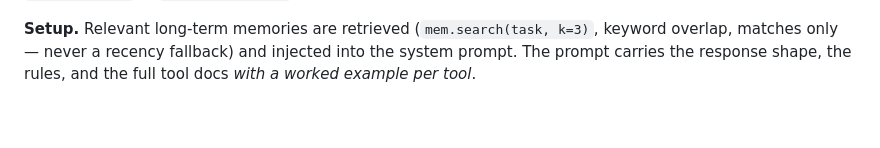
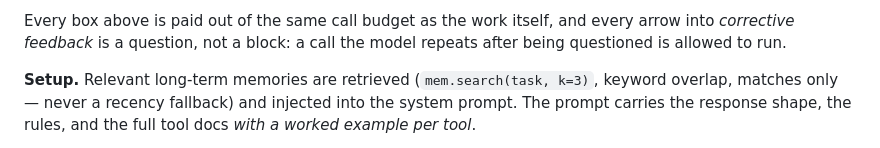
Before and after one commit to EdgeHarness/Final-Agent-8B, a Markdown page: README.md, the part around one of its changes. GitHub-like rendering; blank space fills up the shorter version.

```diff
--- a/README.md
+++ b/README.md
@@ -61,3 +83,6 @@ per model reply, JSON only.
+Every box above is paid out of the same call budget as the work itself, and
+every arrow into *corrective feedback* is a question, not a block: a call the
+model repeats after being questioned is allowed to run.
 
 **Setup.** Relevant long-term memories are retrieved (`mem.search(task, k=3)`,
 keyword overlap, matches only — never a recency fallback) and injected into the
```
Also changed, not shown: other parts of README.md (+22 -0 lines).
